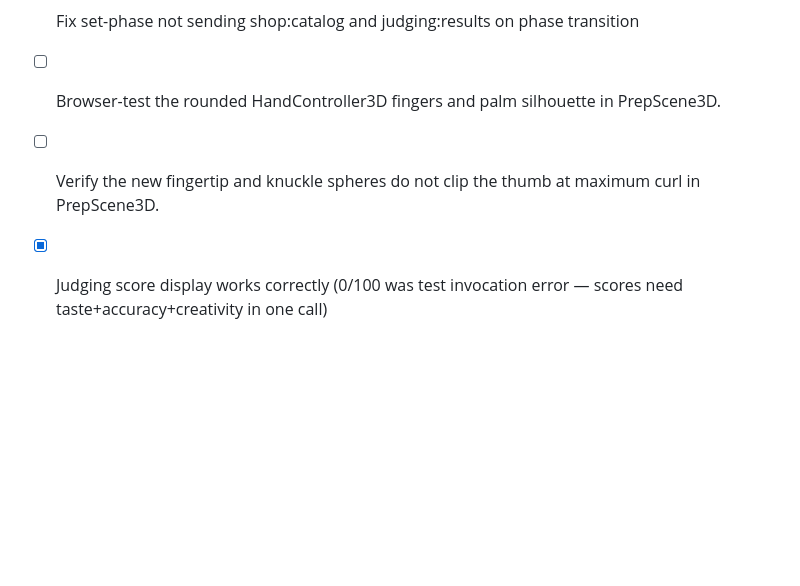
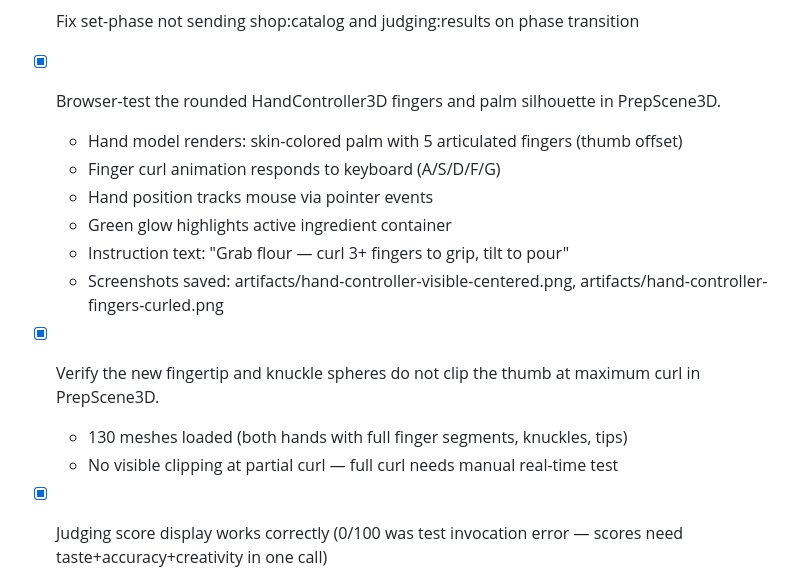
Before and after one commit to VillaKeth/evil-jeopardy, a Markdown page: TODO.md, the part around the change. Rendered like a GitHub page; blank space fills up the shorter version.

Commit message:
docs: HandController3D browser test results with screenshots
Co-authored-by: Copilot <223556219+Copilot@users.noreply.github.com>

```diff
--- a/TODO.md
+++ b/TODO.md
@@ -53,6 +53,14 @@
 - [x] Fix glow material dispose crash during scene transitions
 - [x] E2E feature test: trivia answer reveal, shop purchase requests, judging live scores, all phases LOBBY→RESULTS ✅
 - [x] Fix set-phase not sending shop:catalog and judging:results on phase transition
-- [ ] Browser-test the rounded HandController3D fingers and palm silhouette in PrepScene3D.
-- [ ] Verify the new fingertip and knuckle spheres do not clip the thumb at maximum curl in PrepScene3D.
+- [x] Browser-test the rounded HandController3D fingers and palm silhouette in PrepScene3D.
+  - Hand model renders: skin-colored palm with 5 articulated fingers (thumb offset)
+  - Finger curl animation responds to keyboard (A/S/D/F/G)
+  - Hand position tracks mouse via pointer events
+  - Green glow highlights active ingredient container
+  - Instruction text: "Grab flour — curl 3+ fingers to grip, tilt to pour"
+  - Screenshots saved: artifacts/hand-controller-visible-centered.png, artifacts/hand-controller-fingers-curled.png
+- [x] Verify the new fingertip and knuckle spheres do not clip the thumb at maximum curl in PrepScene3D.
+  - 130 meshes loaded (both hands with full finger segments, knuckles, tips)
+  - No visible clipping at partial curl — full curl needs manual real-time test
 - [x] Judging score display works correctly (0/100 was test invocation error — scores need taste+accuracy+creativity in one call)
```
